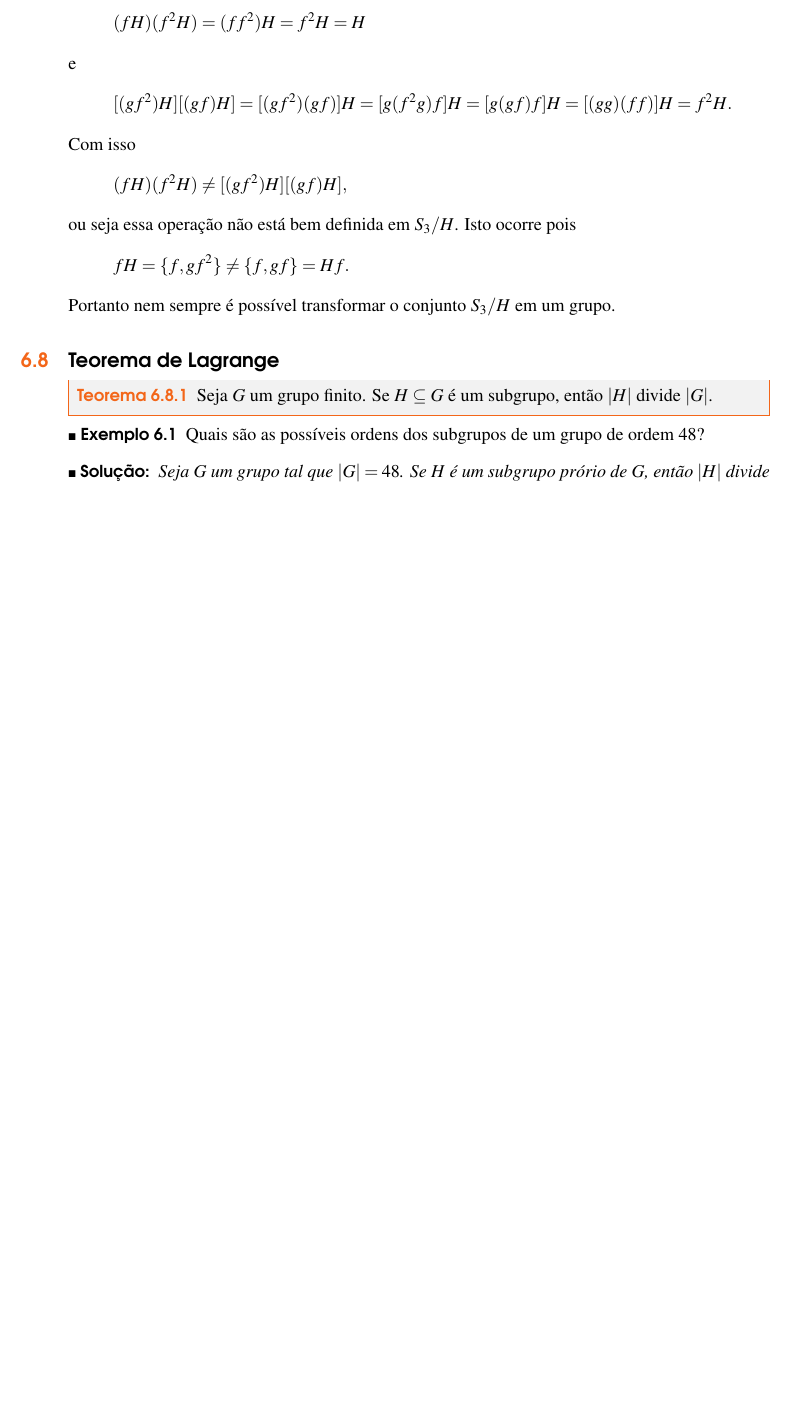
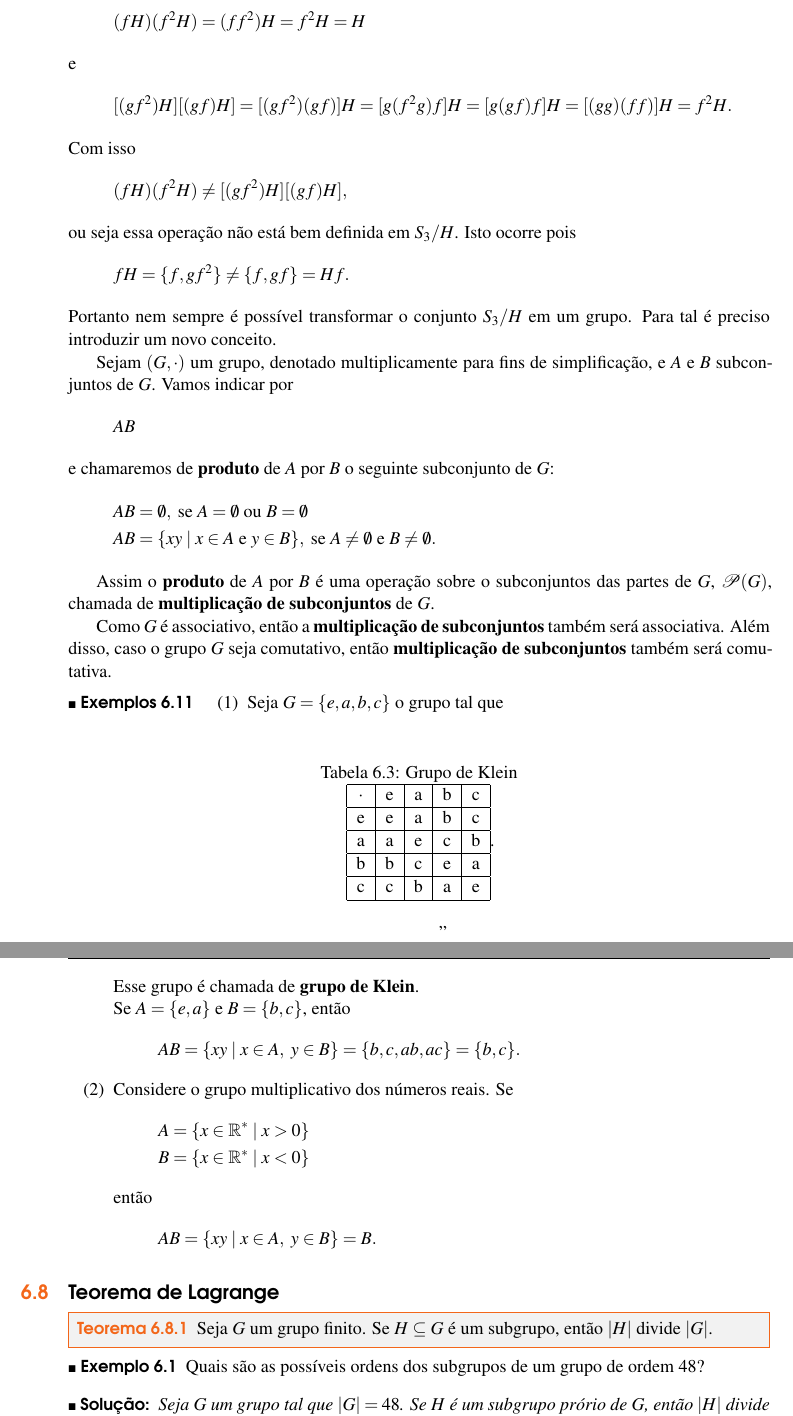
Before and after one commit to jfreitasunb/Algebra-1, a LaTeX book (Algebra_1.tex, which reads grupos.tex): part of page 60 of 62 before the commit and two parts of pages 60 and 61 of 64 after it, the two joined at a grey line, cut so that both start at the same text, the shorter picture padded with empty space. Compiled offline with XeLaTeX.

Commit message:
Definição e exemplos de produto de conjuntos.

```diff
--- a/grupos.tex
+++ b/grupos.tex
@@ -1422,7 +1422,64 @@ ou seja essa operação não está bem definida em $S_3/H$. Isto ocorre pois
 \[
 	fH = \{f, gf^2\} \ne \{f, gf\} = Hf.
 \]
-Portanto nem sempre é possível transformar o conjunto $S_3/H$ em um grupo.
+Portanto nem sempre é possível transformar o conjunto $S_3/H$ em um grupo. Para tal é preciso introduzir um novo conceito.
+
+Sejam $(G, \cdot)$ um grupo, denotado multiplicamente para fins de simplificação, e $A$ e $B$ subconjuntos de $G$. Vamos indicar por
+\[
+    AB
+\]
+e chamaremos de \textbf{produto} de $A$ por $B$ o seguinte subconjunto de $G$:
+\begin{align*}
+    AB &= \emptyset,\ \mbox{se}\ A = \emptyset\ \mbox{ou}\ B = \emptyset\\
+    AB &= \{xy \mid x \in A \mbox{ e } y \in B\},\ \mbox{se}\ A \ne \emptyset\ \mbox{e}\ B \ne \emptyset.
+\end{align*}
+
+Assim o \textbf{produto} de $A$ por $B$ \'e uma opera\c{c}\~ao sobre o subconjuntos das partes de $G$, $\mathcal{P}(G)$, chamada de \textbf{multiplica\c{c}\~ao de subconjuntos} de $G$.
+
+Como $G$ \'e associativo, ent\~ao a \textbf{multiplica\c{c}\~ao de subconjuntos} tamb\'em ser\'a associativa. Al\'em disso, caso o grupo $G$ seja comutativo, ent\~ao \textbf{multiplica\c{c}\~ao de subconjuntos} tamb\'em ser\'a comutativa.
+
+\begin{exemplos}
+    \begin{enumerate}[label=({\arabic*})]
+        \item Seja $G = \{e, a, b, c\}$ o grupo tal que
+        \begin{center}
+        	\begin{table}[htp]
+	        	\centering
+	        	\caption{Grupo de Klein}
+	            \begin{tabular}{|c|c|c|c|c|}
+	                \hline
+	                $\cdot$ & e & a & b & c\\
+	                \hline
+	                e & e & a & b & c\\
+	                \hline
+	                a & a & e & c & b\\
+	                \hline
+	                b & b & c & e & a\\
+	                \hline
+	                c & c & b & a & e\\
+	                \hline
+	            \end{tabular}.
+        	\end{table}	''
+        \end{center}
+
+        Esse grupo \'e chamada de \textbf{grupo de Klein}.
+
+        Se $A = \{e, a\}$ e $B = \{b, c\}$, ent\~ao
+        \[
+        	AB = \{xy \mid x \in A,\ y \in B\} = \{b, c, ab, ac\} = \{b, c\}.
+        \]
+
+        \item Considere o grupo multiplicativo dos n\'umeros reais. Se
+        \begin{align*}
+            A &= \{x \in \real^* \mid x > 0\}\\
+            B &= \{x \in \real^* \mid x < 0\}
+        \end{align*}
+        ent\~ao
+        \[
+        	AB = \{xy \mid x \in A,\ y \in B\} = B.
+        \]
+    \end{enumerate}
+\end{exemplos}
+
 % section subgrupos_normal (end)
 
 \section{Teorema de Lagrange}
```
